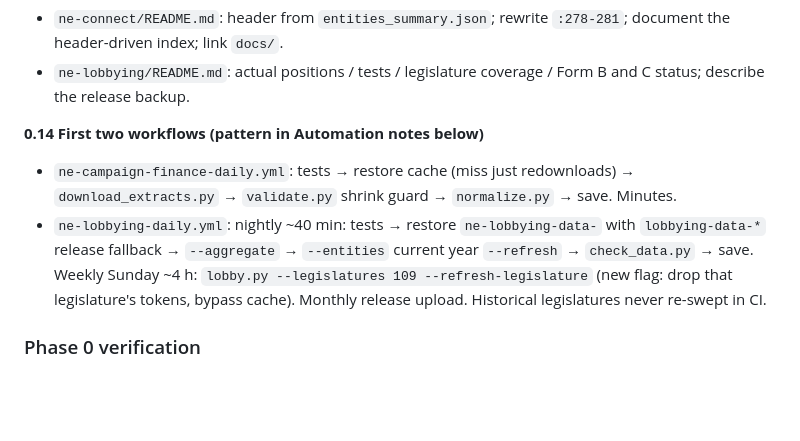
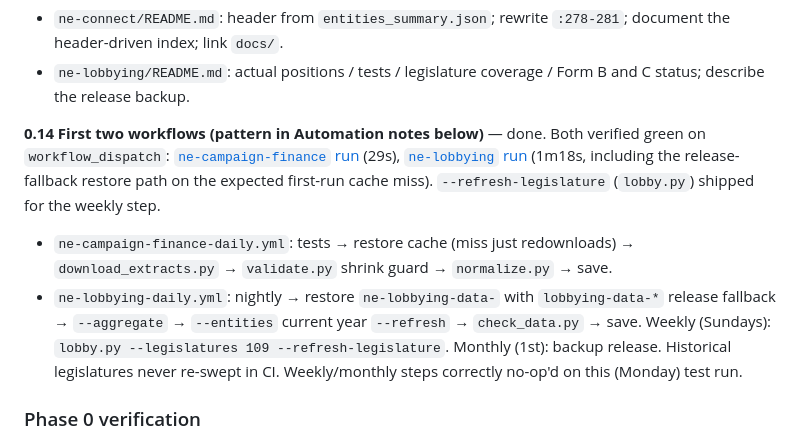
Before and after one commit to diepjustin/ne-connect, a Markdown page: PLAN.md, the part around the change. Rendered like a GitHub page; blank space fills up the shorter version.

Commit message:
Mark 0.14 done in PLAN.md
Co-Authored-By: Claude Sonnet 5 <noreply@anthropic.com>

```diff
--- a/PLAN.md
+++ b/PLAN.md
@@ -113,9 +113,13 @@ and 10d)"`, matching `sources.py`'s prefix check and the test fixture. No fix ne
 - `ne-connect/README.md`: header from `entities_summary.json`; rewrite `:278-281`; document the header-driven index; link `docs/`.
 - `ne-lobbying/README.md`: actual positions / tests / legislature coverage / Form B and C status; describe the release backup.
 
-**0.14 First two workflows (pattern in Automation notes below)**
-- `ne-campaign-finance-daily.yml`: tests → restore cache (miss just redownloads) → `download_extracts.py` → `validate.py` shrink guard → `normalize.py` → save. Minutes.
-- `ne-lobbying-daily.yml`: nightly ~40 min: tests → restore `ne-lobbying-data-` with `lobbying-data-*` release fallback → `--aggregate` → `--entities` current year `--refresh` → `check_data.py` → save. Weekly Sunday ~4 h: `lobby.py --legislatures 109 --refresh-legislature` (new flag: drop that legislature's tokens, bypass cache). Monthly release upload. Historical legislatures never re-swept in CI.
+**0.14 First two workflows (pattern in Automation notes below)** — done. Both
+verified green on `workflow_dispatch`: [`ne-campaign-finance` run](https://github.com/diepjustin/ne-campaign-finance/actions/runs/34889845303)
+(29s), [`ne-lobbying` run](https://github.com/diepjustin/ne-lobbying/actions/runs/34889922350)
+(1m18s, including the release-fallback restore path on the expected first-run
+cache miss). `--refresh-legislature` (`lobby.py`) shipped for the weekly step.
+- `ne-campaign-finance-daily.yml`: tests → restore cache (miss just redownloads) → `download_extracts.py` → `validate.py` shrink guard → `normalize.py` → save.
+- `ne-lobbying-daily.yml`: nightly → restore `ne-lobbying-data-` with `lobbying-data-*` release fallback → `--aggregate` → `--entities` current year `--refresh` → `check_data.py` → save. Weekly (Sundays): `lobby.py --legislatures 109 --refresh-legislature`. Monthly (1st): backup release. Historical legislatures never re-swept in CI. Weekly/monthly steps correctly no-op'd on this (Monday) test run.
 
 ### Phase 0 verification
 - `ne-lobbying`: `pytest tests -q`; 408 unique statewide rows; kill a `--max-number 3` run, confirm `complete:false`, rerun continues; `check_data.py` clean.
```
